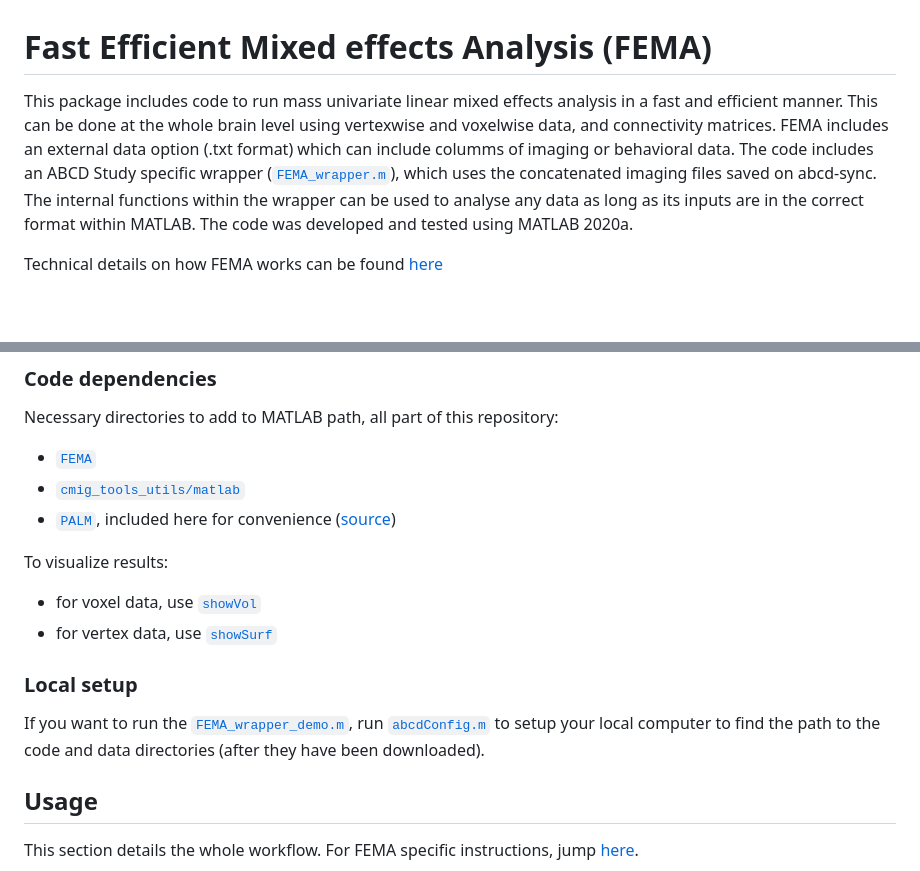
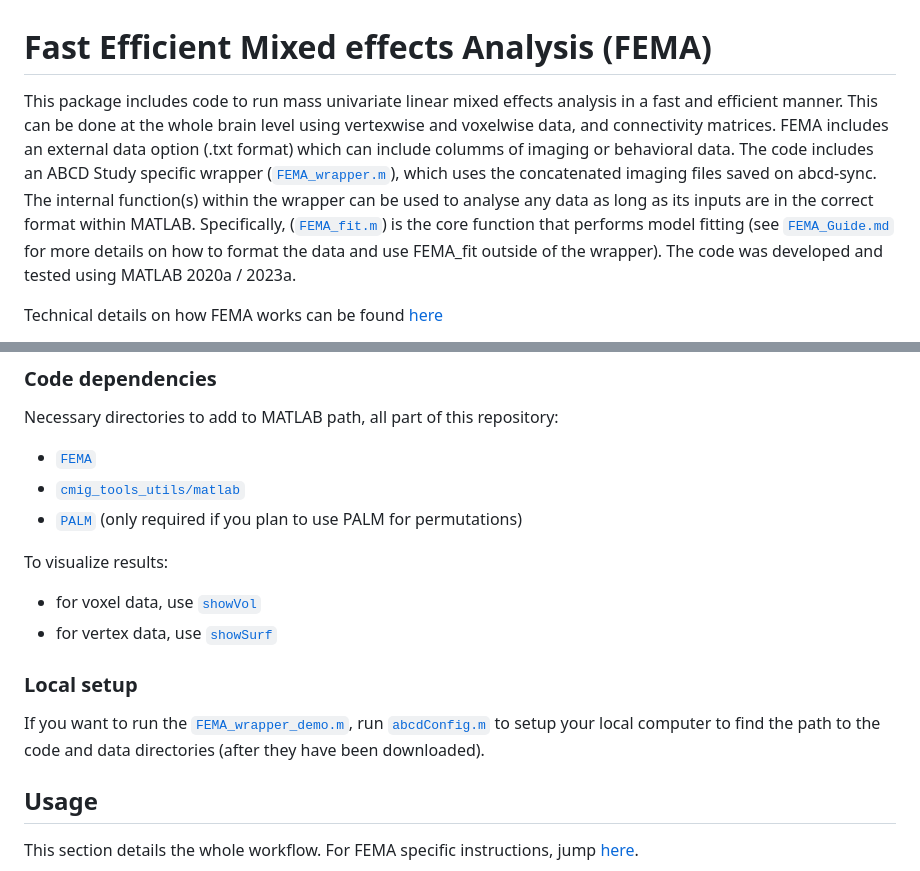
Before and after one commit to cmig-research-group/cmig_tools, a Markdown page: README.md, 2 parts joined by grey strips. Rendered like a GitHub page; blank space fills up the shorter version.

```diff
--- a/README.md
+++ b/README.md
@@ -1,6 +1,6 @@
 # Fast Efficient Mixed effects Analysis (FEMA)
 
-This package includes code to run mass univariate linear mixed effects analysis in a fast and efficient manner.  This can be done at the whole brain level using vertexwise and voxelwise data, and connectivity matrices.  FEMA includes an external data option (.txt format) which can include columms of imaging or behavioral data.  The code includes an ABCD Study specific wrapper ([`FEMA_wrapper.m`](FEMA/FEMA_wrapper.m)), which uses the concatenated imaging files saved on abcd-sync.  The internal functions within the wrapper can be used to analyse any data as long as its inputs are in the correct format within MATLAB.  The code was developed and tested using MATLAB 2020a.
+This package includes code to run mass univariate linear mixed effects analysis in a fast and efficient manner.  This can be done at the whole brain level using vertexwise and voxelwise data, and connectivity matrices.  FEMA includes an external data option (.txt format) which can include columms of imaging or behavioral data.  The code includes an ABCD Study specific wrapper ([`FEMA_wrapper.m`](FEMA/FEMA_wrapper.m)), which uses the concatenated imaging files saved on abcd-sync.  The internal function(s) within the wrapper can be used to analyse any data as long as its inputs are in the correct format within MATLAB.  Specifically, ([`FEMA_fit.m`](FEMA/FEMA_fit.m)) is the core function that performs model fitting (see [`FEMA_Guide.md`](Guide_FEMA.md) for more details on how to format the data and use FEMA_fit outside of the wrapper). The code was developed and tested using MATLAB 2020a / 2023a.
 
 Technical details on how FEMA works can be found [here](https://doi.org/10.1002/hbm.26579)
 
@@ -31,7 +31,7 @@ For ABCD Investigators - To run FEMA using the ABCD specific `FEMA_wrapper` we a
 Necessary directories to add to MATLAB path, all part of this repository:
 - [`FEMA`](FEMA)
 - [`cmig_tools_utils/matlab`](cmig_tools_utils/matlab)
-- [`PALM`](PALM), included here for convenience ([source](https://fsl.fmrib.ox.ac.uk/fsl/fslwiki/PALM))
+- [`PALM`](https://fsl.fmrib.ox.ac.uk/fsl/fslwiki/PALM) (only required if you plan to use PALM for permutations)
 
 To visualize results:
 - for voxel data, use [`showVol`](showVol)
```
Also changed, not shown: other parts of README.md (+2 -2 lines).
